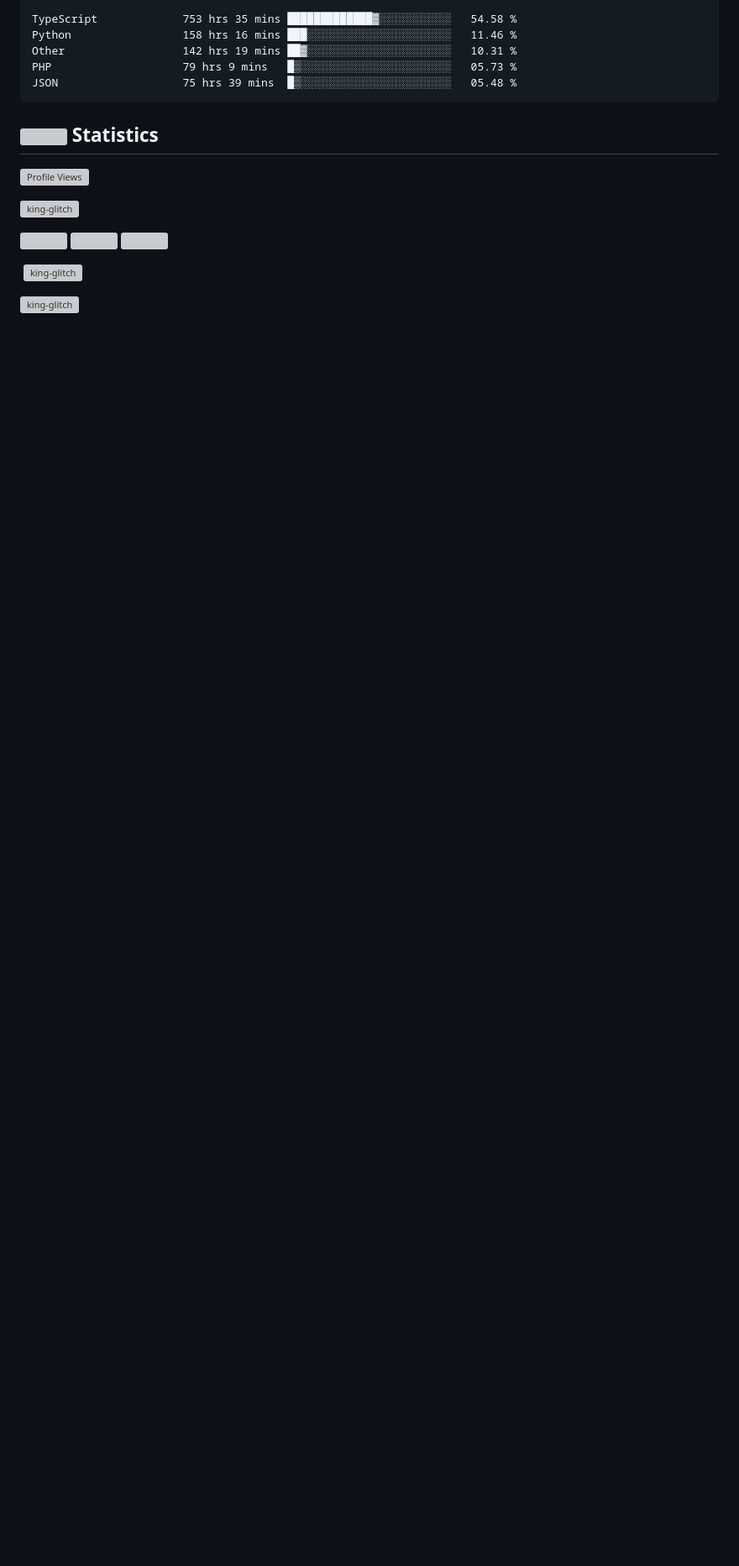
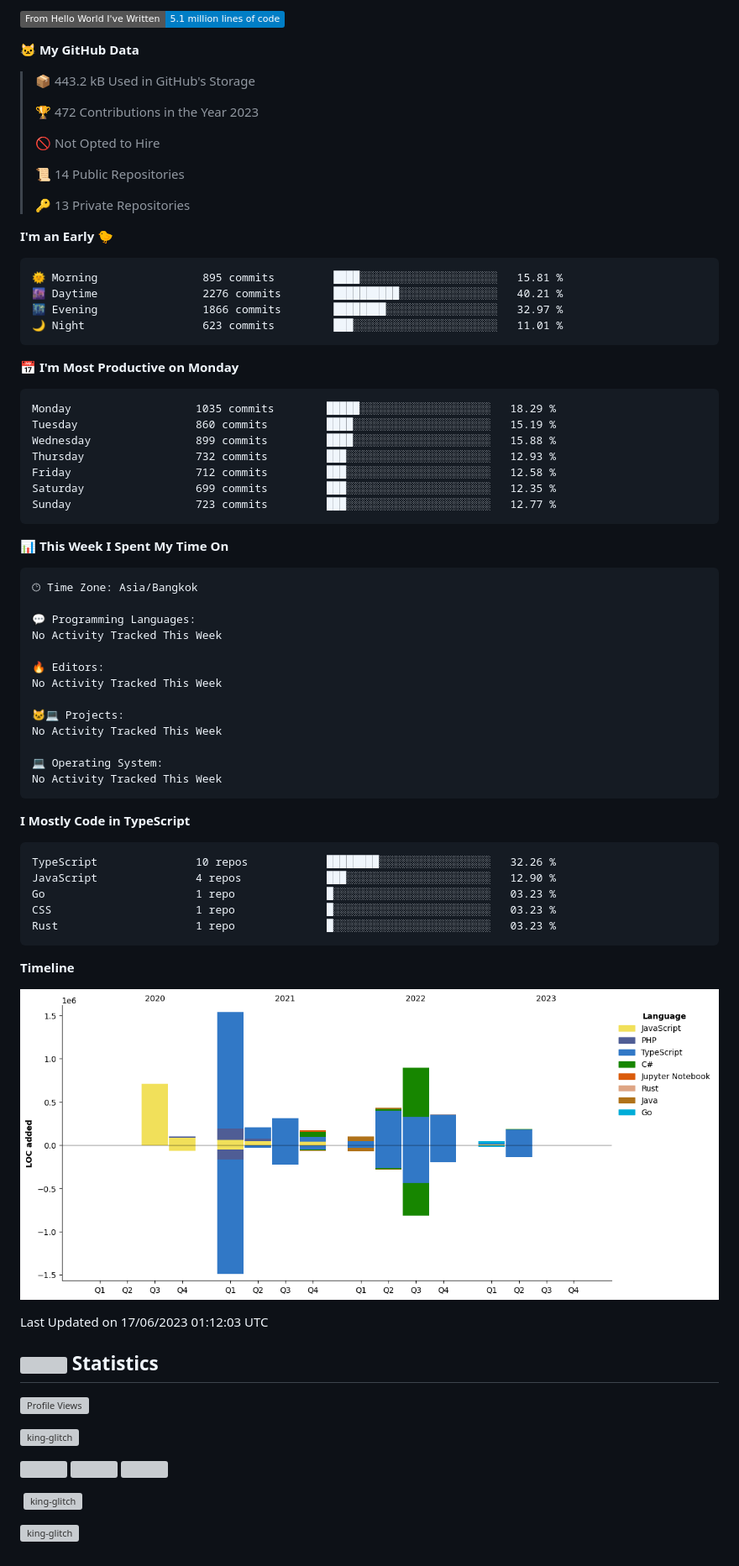
Before and after one commit to king-glitch/king-glitch, a Markdown page: README.md, the part around one of its changes. Shown at 84% size. GitHub-like rendering; pictures changed too: assets/bar_graph.png; badges without logos; blank space fills up the shorter version; grey boxes are pictures that could not be loaded.

Commit message:
Updated with Dev Metrics

````diff
--- a/README.md
+++ b/README.md
@@ -39,11 +39,75 @@ Total Time: 1,380 hrs 41 mins
 
-TypeScript             753 hrs 35 mins █████████████▓░░░░░░░░░░░   54.58 %
-Python                 158 hrs 16 mins ███░░░░░░░░░░░░░░░░░░░░░░   11.46 %
-Other                  142 hrs 19 mins ██▓░░░░░░░░░░░░░░░░░░░░░░   10.31 %
-PHP                    79 hrs 9 mins   █▒░░░░░░░░░░░░░░░░░░░░░░░   05.73 %
-JSON                   75 hrs 39 mins  █▒░░░░░░░░░░░░░░░░░░░░░░░   05.48 %
+![Lines of code](https://img.shields.io/badge/From%20Hello%20World%20I%27ve%20Written-5.1%20million%20lines%20of%20code-blue)
+
+**🐱 My GitHub Data**
+
+> 📦 443.2 kB Used in GitHub's Storage
+ >
+> 🏆 472 Contributions in the Year 2023
+ >
+> 🚫 Not Opted to Hire
+ >
+> 📜 14 Public Repositories
+ >
+> 🔑 13 Private Repositories
+ >
+**I'm an Early 🐤**
+
+```text
+🌞 Morning                895 commits         ████░░░░░░░░░░░░░░░░░░░░░   15.81 %
+🌆 Daytime                2276 commits        ██████████░░░░░░░░░░░░░░░   40.21 %
+🌃 Evening                1866 commits        ████████░░░░░░░░░░░░░░░░░   32.97 %
+🌙 Night                  623 commits         ███░░░░░░░░░░░░░░░░░░░░░░   11.01 %
+```
+📅 **I'm Most Productive on Monday**
+
+```text
+Monday                   1035 commits        █████░░░░░░░░░░░░░░░░░░░░   18.29 %
+Tuesday                  860 commits         ████░░░░░░░░░░░░░░░░░░░░░   15.19 %
+Wednesday                899 commits         ████░░░░░░░░░░░░░░░░░░░░░   15.88 %
+Thursday                 732 commits         ███░░░░░░░░░░░░░░░░░░░░░░   12.93 %
+Friday                   712 commits         ███░░░░░░░░░░░░░░░░░░░░░░   12.58 %
+Saturday                 699 commits         ███░░░░░░░░░░░░░░░░░░░░░░   12.35 %
+Sunday                   723 commits         ███░░░░░░░░░░░░░░░░░░░░░░   12.77 %
 ```
 
+
+📊 **This Week I Spent My Time On**
+
+```text
+🕑︎ Time Zone: Asia/Bangkok
+
+💬 Programming Languages:
+No Activity Tracked This Week
+
+🔥 Editors:
+No Activity Tracked This Week
+
+🐱‍💻 Projects:
+No Activity Tracked This Week
+
+💻 Operating System:
+No Activity Tracked This Week
+```
+
+**I Mostly Code in TypeScript**
+
+```text
+TypeScript               10 repos            ████████░░░░░░░░░░░░░░░░░   32.26 %
+JavaScript               4 repos             ███░░░░░░░░░░░░░░░░░░░░░░   12.90 %
+Go                       1 repo              █░░░░░░░░░░░░░░░░░░░░░░░░   03.23 %
+CSS                      1 repo              █░░░░░░░░░░░░░░░░░░░░░░░░   03.23 %
+Rust                     1 repo              █░░░░░░░░░░░░░░░░░░░░░░░░   03.23 %
+```
+
+
+
+**Timeline**
+
+![Lines of Code chart](https://raw.githubusercontent.com/king-glitch/king-glitch/main/assets/bar_graph.png)
+
+
+ Last Updated on 17/06/2023 01:12:03 UTC
 <!--END_SECTION:waka-->
 ## <img height="40" src="https://raw.githubusercontent.com/innng/innng/master/assets/kyubey.gif"/> Statistics
 ![Profile Views](https://komarev.com/ghpvc/?username=king-glitch)
````
Also changed, not shown: other parts of README.md (+2 -2 lines).
